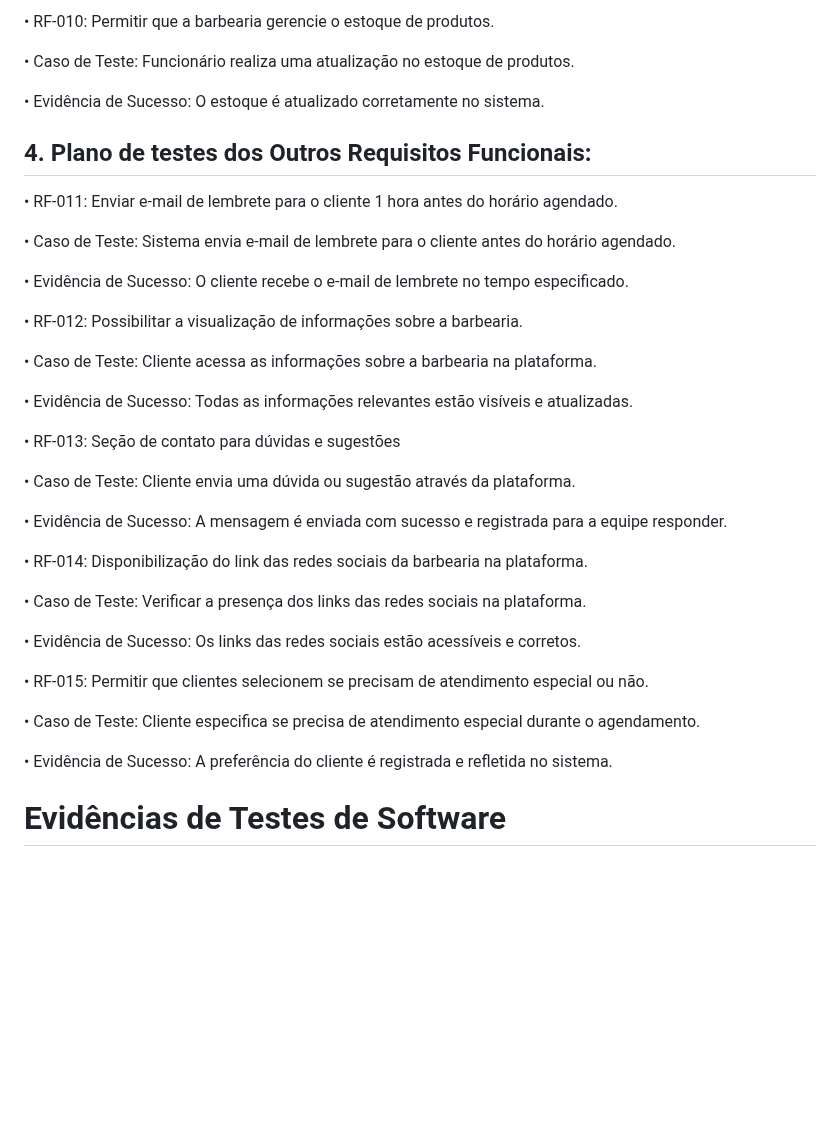
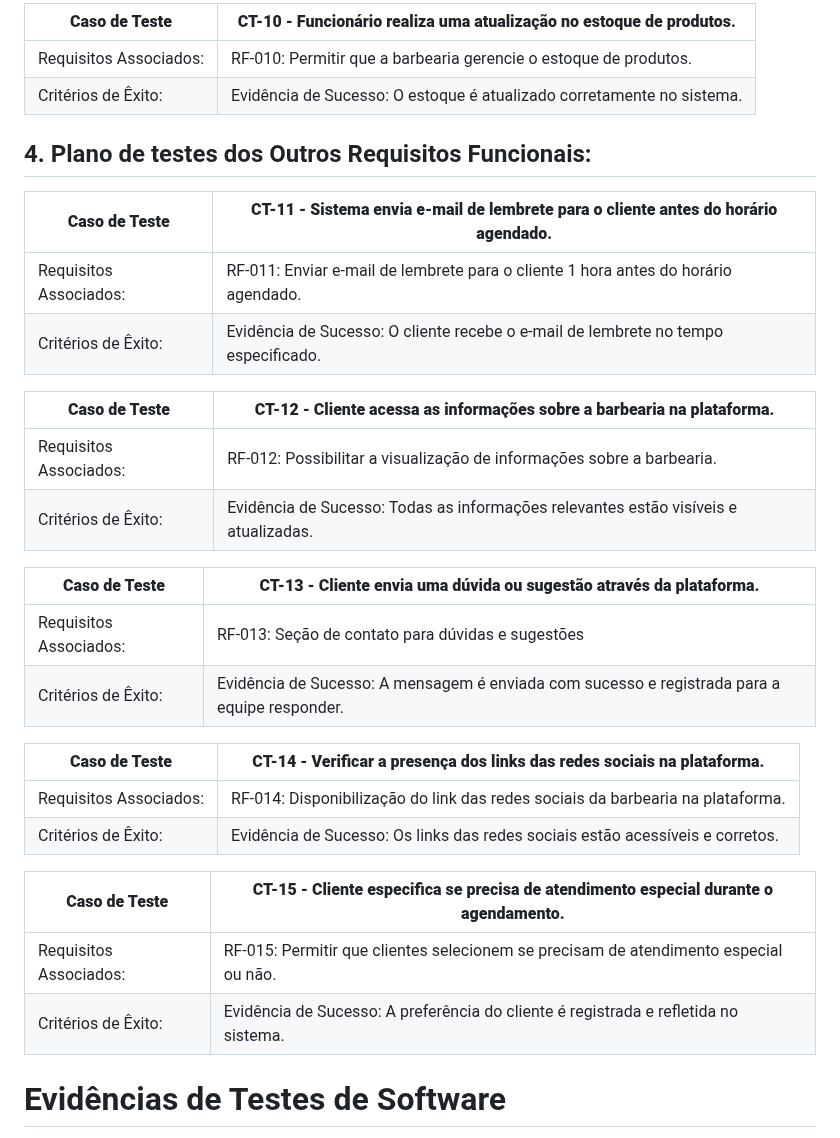
Before and after one commit to ICEI-PUC-Minas-PMV-ADS/pmv-ads-2024-1-e5-proj-barbearia, a Markdown page: documentos/04-Testes de Software.md, the part around one of its changes. GitHub-like rendering; blank space fills up the shorter version.

```diff
--- a/documentos/04-Testes de Software.md
+++ b/documentos/04-Testes de Software.md
@@ -90,54 +67,42 @@ Enumere quais cenários de testes foram selecionados para teste. Neste tópico o
 
 
-
-• RF-010: Permitir que a barbearia gerencie o estoque de produtos.
-
-   • Caso de Teste: Funcionário realiza uma atualização no estoque de produtos.
-
-   • Evidência de Sucesso: O estoque é atualizado corretamente no sistema.
-
+|  **Caso de Teste**  |  **CT-10  -  Funcionário realiza uma atualização no estoque de produtos.**  |
+|--|--|
+|Requisitos Associados:  |RF-010: Permitir que a barbearia gerencie o estoque de produtos. |
+|Critérios de Êxito:  | Evidência de Sucesso: O estoque é atualizado corretamente no sistema.|
 
 
 ## 4. Plano de testes dos Outros Requisitos Funcionais:
 
 
-• RF-011: Enviar e-mail de lembrete para o cliente 1 hora antes do horário agendado.
-
-   •  Caso de Teste: Sistema envia e-mail de lembrete para o cliente antes do horário agendado.
-
-   • Evidência de Sucesso: O cliente recebe o e-mail de lembrete no tempo especificado.
+|  **Caso de Teste**  |  **CT-11  -  Sistema envia e-mail de lembrete para o cliente antes do horário agendado.**  |
+|--|--|
+|Requisitos Associados:  |RF-011: Enviar e-mail de lembrete para o cliente 1 hora antes do horário agendado. |
+|Critérios de Êxito:  | Evidência de Sucesso: O cliente recebe o e-mail de lembrete no tempo especificado.|
 
 
-
-• RF-012: Possibilitar a visualização de informações sobre a barbearia.
-
-   • Caso de Teste: Cliente acessa as informações sobre a barbearia na plataforma.
-
-   • Evidência de Sucesso: Todas as informações relevantes estão visíveis e atualizadas.
+|  **Caso de Teste**  |  **CT-12  -  Cliente acessa as informações sobre a barbearia na plataforma.**  |
+|--|--|
+|Requisitos Associados:  |RF-012: Possibilitar a visualização de informações sobre a barbearia. |
+|Critérios de Êxito:  | Evidência de Sucesso: Todas as informações relevantes estão visíveis e atualizadas.|
 
 
-
-• RF-013: Seção de contato para dúvidas e sugestões
-
-   • Caso de Teste: Cliente envia uma dúvida ou sugestão através da plataforma.
-
-   • Evidência de Sucesso: A mensagem é enviada com sucesso e registrada para a equipe responder.
+|  **Caso de Teste**  |  **CT-13  - Cliente envia uma dúvida ou sugestão através da plataforma.**  |
+|--|--|
+|Requisitos Associados:  | RF-013: Seção de contato para dúvidas e sugestões |
+|Critérios de Êxito:  |  Evidência de Sucesso: A mensagem é enviada com sucesso e registrada para a equipe responder.|
 
 
-
-• RF-014: Disponibilização do link das redes sociais da barbearia na plataforma.
-
-   • Caso de Teste: Verificar a presença dos links das redes sociais na plataforma.
-
-   • Evidência de Sucesso: Os links das redes sociais estão acessíveis e corretos.
+|  **Caso de Teste**  |  **CT-14  - Verificar a presença dos links das redes sociais na plataforma.**  |
+|--|--|
+|Requisitos Associados:  | RF-014: Disponibilização do link das redes sociais da barbearia na plataforma. |
+|Critérios de Êxito:  |  Evidência de Sucesso: Os links das redes sociais estão acessíveis e corretos.|
 
 
-
-• RF-015: Permitir que clientes selecionem se precisam de atendimento especial ou não.
-
-   • Caso de Teste: Cliente especifica se precisa de atendimento especial durante o agendamento.
-
-   • Evidência de Sucesso: A preferência do cliente é registrada e refletida no sistema.
+|  **Caso de Teste**  |  **CT-15  - Cliente especifica se precisa de atendimento especial durante o agendamento.**  |
+|--|--|
+|Requisitos Associados:  | RF-015: Permitir que clientes selecionem se precisam de atendimento especial ou não. |
+|Critérios de Êxito:  |  Evidência de Sucesso: A preferência do cliente é registrada e refletida no sistema.|
 
 
 
```
Also changed, not shown: other parts of documentos/04-Testes de Software.md (+33 -56 lines).
